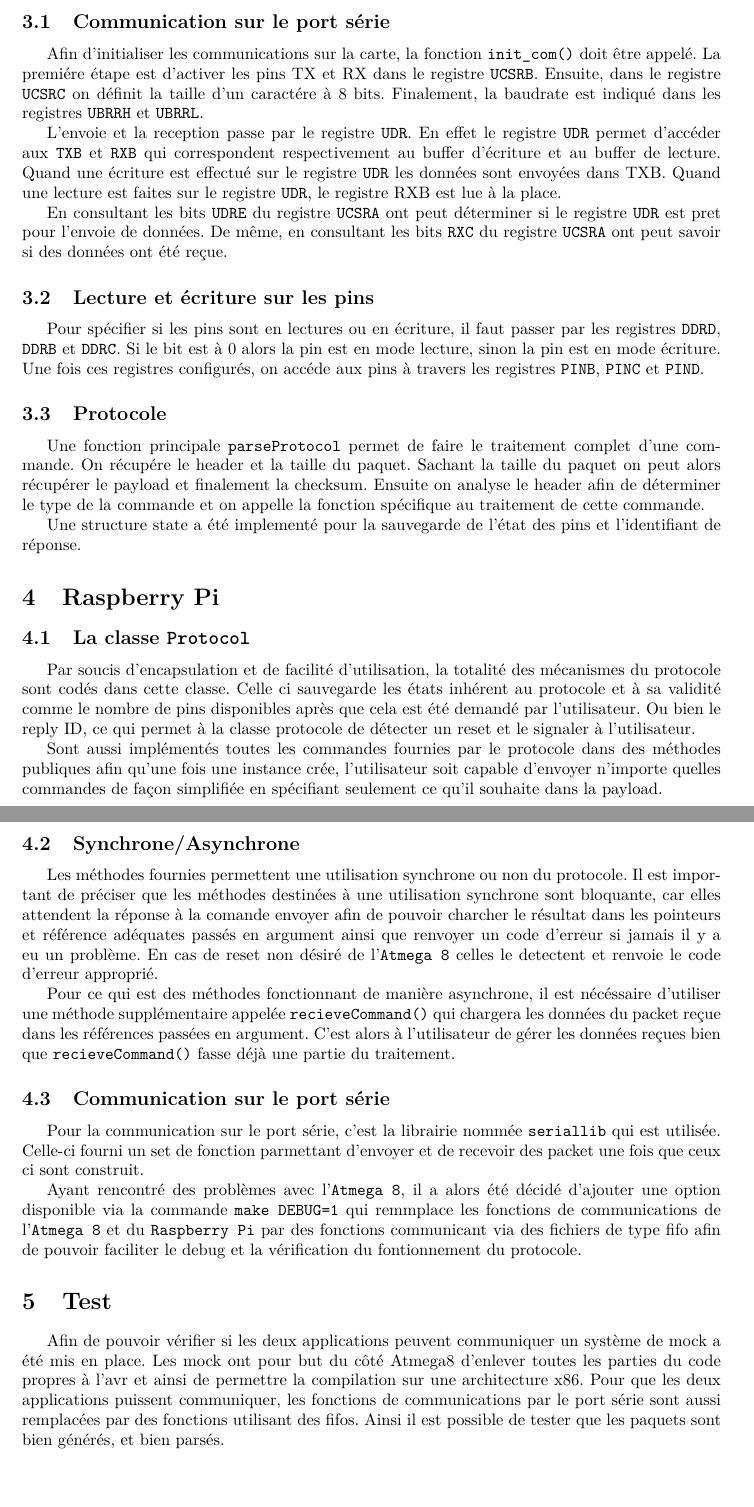
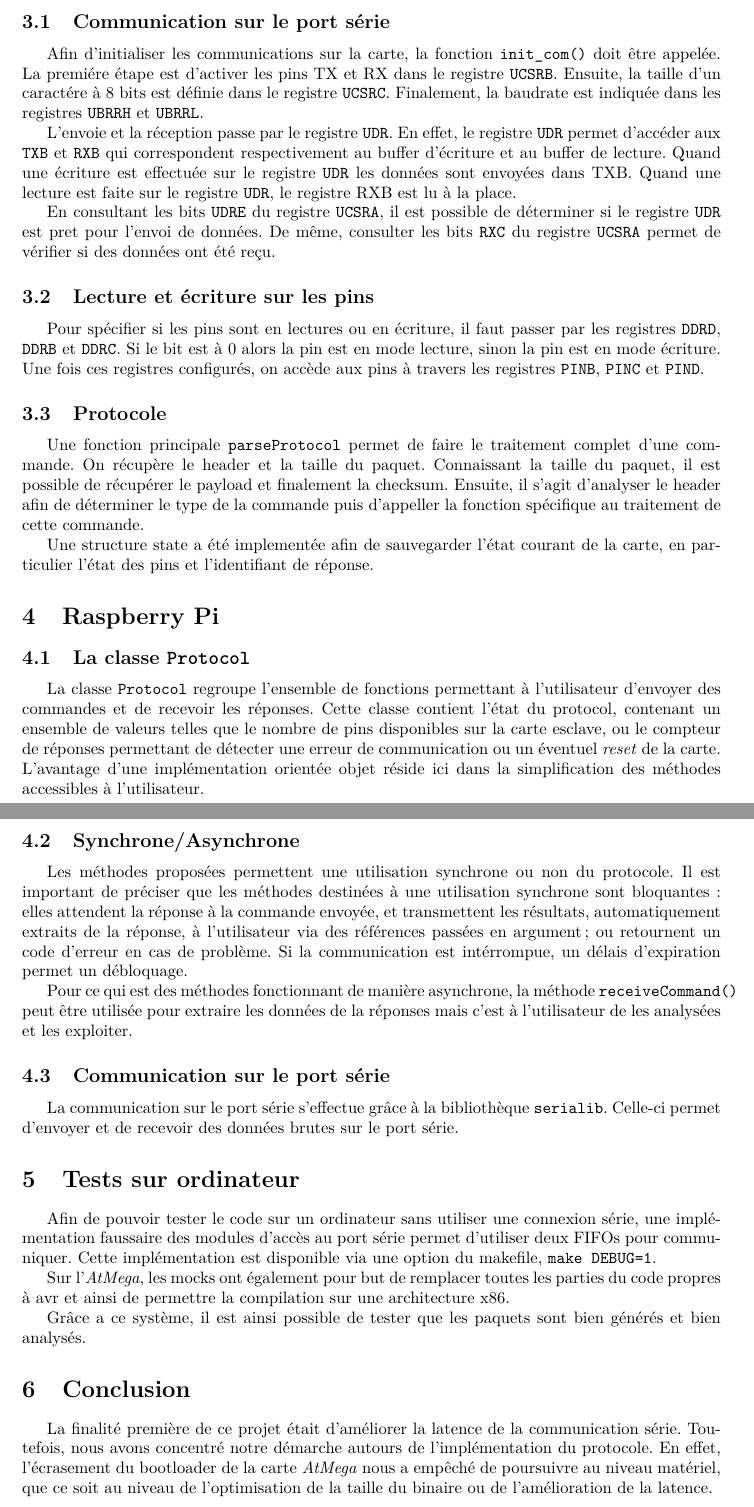
Before and after one commit to Atlante45/glowing-wookie, a LaTeX document (SerialCom/rapport/rapport.tex, which reads SerialCom/rapport/atmega8.tex, SerialCom/rapport/raspberry_pi.tex, SerialCom/rapport/test.tex): two parts of pages 4 and 5 of 5, joined at a grey line, cut so that both start at the same text, the shorter picture padded with empty space. Compiled offline with pdfLaTeX.

Commit message:
Rapport: correction

```diff
--- a/SerialCom/rapport/atmega8.tex
+++ b/SerialCom/rapport/atmega8.tex
@@ -6,28 +6,32 @@ Le module \texttt{protocol} se charge de parser les chaines reçues, d'effectuer
 
 \subsection{Communication sur le port série}
-Afin d'initialiser les communications sur la carte, la fonction \texttt{init\_com()} doit être appelé.
+Afin d'initialiser les communications sur la carte, la fonction \texttt{init\_com()} doit être appelée.
 La premiére étape est d'activer les pins TX et RX dans le registre \texttt{UCSRB}.
-Ensuite, dans le registre \texttt{UCSRC} on définit la taille d'un caractére à 8 bits.
-Finalement, la baudrate est indiqué dans les registres \texttt{UBRRH} et \texttt{UBRRL}.
+Ensuite, la taille d'un caractére à 8 bits est définie dans le registre \texttt{UCSRC}.
+Finalement, la baudrate est indiquée dans les registres \texttt{UBRRH} et \texttt{UBRRL}.
 
-L'envoie et la reception passe par le registre \texttt{UDR}.
-En effet le registre \texttt{UDR} permet d'accéder aux \texttt{TXB} et \texttt{RXB} qui correspondent respectivement au buffer d'écriture et au buffer de lecture.
-Quand une écriture est effectué sur le registre \texttt{UDR} les données sont envoyées dans TXB.
-Quand une lecture est faites sur le registre \texttt{UDR}, le registre RXB est lue à la place.
+L'envoie et la réception passe par le registre \texttt{UDR}.
+En effet, le registre \texttt{UDR} permet d'accéder aux \texttt{TXB} et \texttt{RXB} qui correspondent respectivement au buffer d'écriture et au buffer de lecture.
+Quand une écriture est effectuée sur le registre \texttt{UDR} les données sont envoyées dans TXB.
+Quand une lecture est faite sur le registre \texttt{UDR}, le registre RXB est lu à la place.
 
-En consultant les bits \texttt{UDRE} du registre \texttt{UCSRA} ont peut déterminer si le registre \texttt{UDR} est pret pour l'envoie de données.
-De même, en consultant les bits \texttt{RXC} du registre \texttt{UCSRA} ont peut savoir si des données ont été reçue.
+En consultant les bits \texttt{UDRE} du registre \texttt{UCSRA}, il est possible de déterminer si le registre \texttt{UDR} est pret pour l'envoi de données.
+De même, consulter les bits \texttt{RXC} du registre \texttt{UCSRA} permet de vérifier si des données ont été reçu.
+
+
+
 
 \subsection{Lecture et écriture sur les pins}
 Pour spécifier si les pins sont en lectures ou en écriture, il faut passer par les registres \texttt{DDRD}, \texttt{DDRB} et \texttt{DDRC}.
 Si le bit est à 0 alors la pin est en mode lecture, sinon la pin est en mode écriture.
-Une fois ces registres configurés, on accéde aux pins à travers les registres \texttt{PINB}, \texttt{PINC} et \texttt{PIND}.
+Une fois ces registres configurés, on accède aux pins à travers les registres \texttt{PINB}, \texttt{PINC} et \texttt{PIND}.
 
 
 \subsection{Protocole}
+
 Une fonction principale \texttt{parseProtocol} permet de faire le traitement complet d'une commande.
-On récupére le header et la taille du paquet.
-Sachant la taille du paquet on peut alors récupérer le payload et finalement la checksum.
-Ensuite on analyse le header afin de déterminer le type de la commande et on appelle la fonction spécifique au traitement de cette commande.
+On récupère le header et la taille du paquet.
+Connaissant la taille du paquet, il est possible de récupérer le payload et finalement la checksum.
+Ensuite, il s'agit d'analyser le header afin de déterminer le type de la commande puis d'appeller la fonction spécifique au traitement de cette commande.
 
-Une structure state a été implementé pour la sauvegarde de l'état des pins et l'identifiant de réponse.
+Une structure state a été implementée afin de sauvegarder l'état courant de la carte, en particulier l'état des pins et l'identifiant de réponse.
--- a/SerialCom/rapport/rapport.tex
+++ b/SerialCom/rapport/rapport.tex
@@ -63,7 +63,9 @@
 \input{test.tex}
 
 
+\section{Conclusion}
 
+La finalité première de ce projet était d'améliorer la latence de la communication série. Toutefois, nous avons concentré notre démarche autours de l'implémentation du protocole. En effet, l'écrasement du bootloader de la carte \emph{AtMega} nous a empêché de poursuivre au niveau matériel, que ce soit au niveau de l'optimisation de la taille du binaire ou de l'amélioration de la latence.
 
 
 \end{document}
--- a/SerialCom/rapport/raspberry_pi.tex
+++ b/SerialCom/rapport/raspberry_pi.tex
@@ -1,20 +1,14 @@
 \section{Raspberry Pi}
 \subsection{La classe \texttt{Protocol}}
-Par soucis d'encapsulation et de facilité d'utilisation, la totalité des mécanismes du protocole sont codés dans cette classe.
-Celle ci sauvegarde les états inhérent au protocole et à sa validité comme le nombre de pins disponibles après que cela est été demandé par l'utilisateur.
-Ou bien le reply ID, ce qui permet à la classe protocole de détecter un reset et le signaler à l'utilisateur.
 
-Sont aussi implémentés toutes les commandes fournies par le protocole dans des méthodes publiques afin qu'une fois une instance crée, l'utilisateur soit capable d'envoyer n'importe quelles commandes de façon simplifiée en spécifiant seulement ce qu'il souhaite dans la payload.
+La classe \texttt{Protocol} regroupe l'ensemble de fonctions permettant à l'utilisateur d'envoyer des commandes et de recevoir les réponses. Cette classe contient l'état du protocol, contenant un ensemble de valeurs telles que le nombre de pins disponibles sur la carte esclave, ou le compteur de réponses permettant de détecter une erreur de communication ou un éventuel \emph{reset} de la carte. L'avantage d'une implémentation orientée objet réside ici dans la simplification des méthodes accessibles à l'utilisateur.
 
 \subsection{Synchrone/Asynchrone}
-Les méthodes fournies permettent une utilisation synchrone ou non du protocole.
-Il est important de préciser que les méthodes destinées à une utilisation synchrone sont bloquante, car elles attendent la réponse à la comande envoyer afin de pouvoir charcher le résultat dans les pointeurs et référence adéquates passés en argument ainsi que renvoyer un code d'erreur si jamais il y a eu un problème. En cas de reset non désiré de l'\texttt{Atmega 8} celles le detectent et renvoie le code d'erreur approprié.
+Les méthodes proposées permettent une utilisation synchrone ou non du protocole.
+Il est important de préciser que les méthodes destinées à une utilisation synchrone sont bloquantes : elles attendent la réponse à la commande envoyée, et transmettent les résultats, automatiquement extraits de la réponse, à l'utilisateur via des références passées en argument; ou retournent un code d'erreur en cas de problème. Si la communication est intérrompue, un délais d'expiration permet un débloquage.
 
-Pour ce qui est des méthodes fonctionnant de manière asynchrone, il est nécéssaire d'utiliser une méthode supplémentaire appelée \texttt{recieveCommand()} qui chargera les données du packet reçue dans les références passées en argument.
-C'est alors à l'utilisateur de gérer les données reçues bien que \texttt{recieveCommand()} fasse déjà une partie du traitement.
+Pour ce qui est des méthodes fonctionnant de manière asynchrone, la méthode \texttt{receiveCommand()} peut être utilisée pour extraire les données de la réponses mais c'est à l'utilisateur de les analysées et les exploiter.
 
 
 \subsection{Communication sur le port série}
-Pour la communication sur le port série, c'est la librairie nommée \texttt{seriallib} qui est utilisée. Celle-ci fourni un set de fonction parmettant d'envoyer et de recevoir des packet une fois que ceux ci sont construit.
-
-Ayant rencontré des problèmes avec l'\texttt{Atmega 8}, il a alors été décidé d'ajouter une option disponible via la commande \texttt{make DEBUG=1} qui remmplace les fonctions de communications de l'\texttt{Atmega 8} et du \texttt{Raspberry Pi} par des fonctions communicant via des fichiers de type fifo afin de pouvoir faciliter le debug et la vérification du fontionnement du protocole.
+La communication sur le port série s'effectue grâce à la bibliothèque \texttt{serialib}. Celle-ci permet d'envoyer et de recevoir des données brutes sur le port série.
--- a/SerialCom/rapport/test.tex
+++ b/SerialCom/rapport/test.tex
@@ -1,5 +1,7 @@
-\section{Test}
-Afin de pouvoir vérifier si les deux applications peuvent communiquer un système de mock a été mis en place.
-Les mock ont pour but du côté Atmega8 d'enlever toutes les parties du code propres à l'avr et ainsi de permettre la compilation sur une architecture x86.
-Pour que les deux applications puissent communiquer, les fonctions de communications par le port série sont aussi remplacées par des fonctions utilisant des fifos.
-Ainsi il est possible de tester que les paquets sont bien générés, et bien parsés.
+\section{Tests sur ordinateur}
+
+Afin de pouvoir tester le code sur un ordinateur sans utiliser une connexion série, une implémentation faussaire des modules d'accès au port série permet d'utiliser deux FIFOs pour communiquer. Cette implémentation est disponible via une option du makefile, \texttt{make DEBUG=1}.
+
+Sur l'\emph{AtMega}, les mocks ont également pour but de remplacer toutes les parties du code propres à avr et ainsi de permettre la compilation sur une architecture x86.
+
+Grâce a ce système, il est ainsi possible de tester que les paquets sont bien générés et bien analysés.
```
Also changed, not shown: SerialCom/rapport/common.tex (+14 -17 lines), SerialCom/rapport/introduction.tex (+1 -1 lines), SerialCom/rapport/atmega8.tex (4 more changed lines), SerialCom/rapport/rapport.tex (2 more changed lines).
